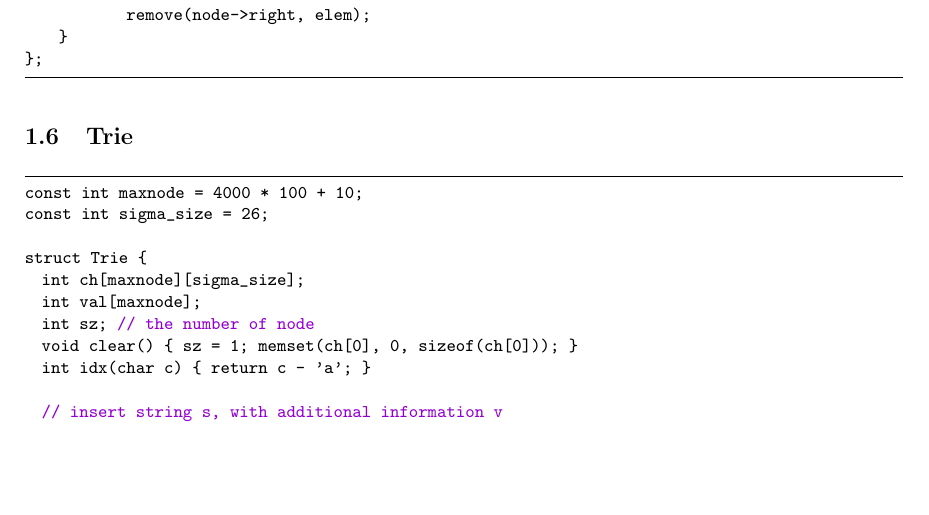
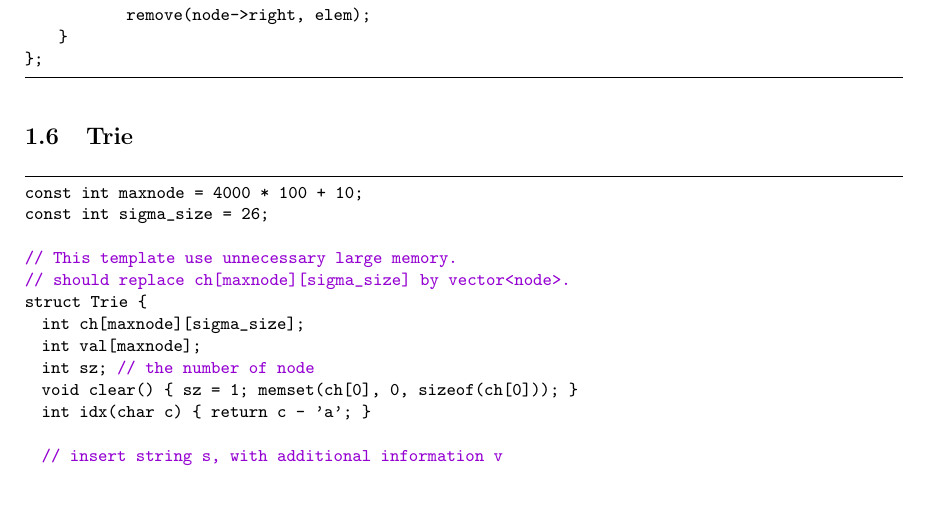
Before and after one commit to yuting-zhang/ICPC-Template, a LaTeX document (competitive.tex): part of page 7 of 27, cut so that both start at the same text, the shorter picture padded with empty space. Compiled offline with pdfLaTeX.

Commit message:
minor fix

```diff
--- a/competitive.tex
+++ b/competitive.tex
@@ -301,6 +301,8 @@ private:
 const int maxnode = 4000 * 100 + 10;
 const int sigma_size = 26;
 
+// This template use unnecessary large memory.
+// should replace ch[maxnode][sigma_size] by vector<node>.
 struct Trie {
   int ch[maxnode][sigma_size];
   int val[maxnode];
```
Also changed, not shown: competitive.tex (8 more changed lines).
